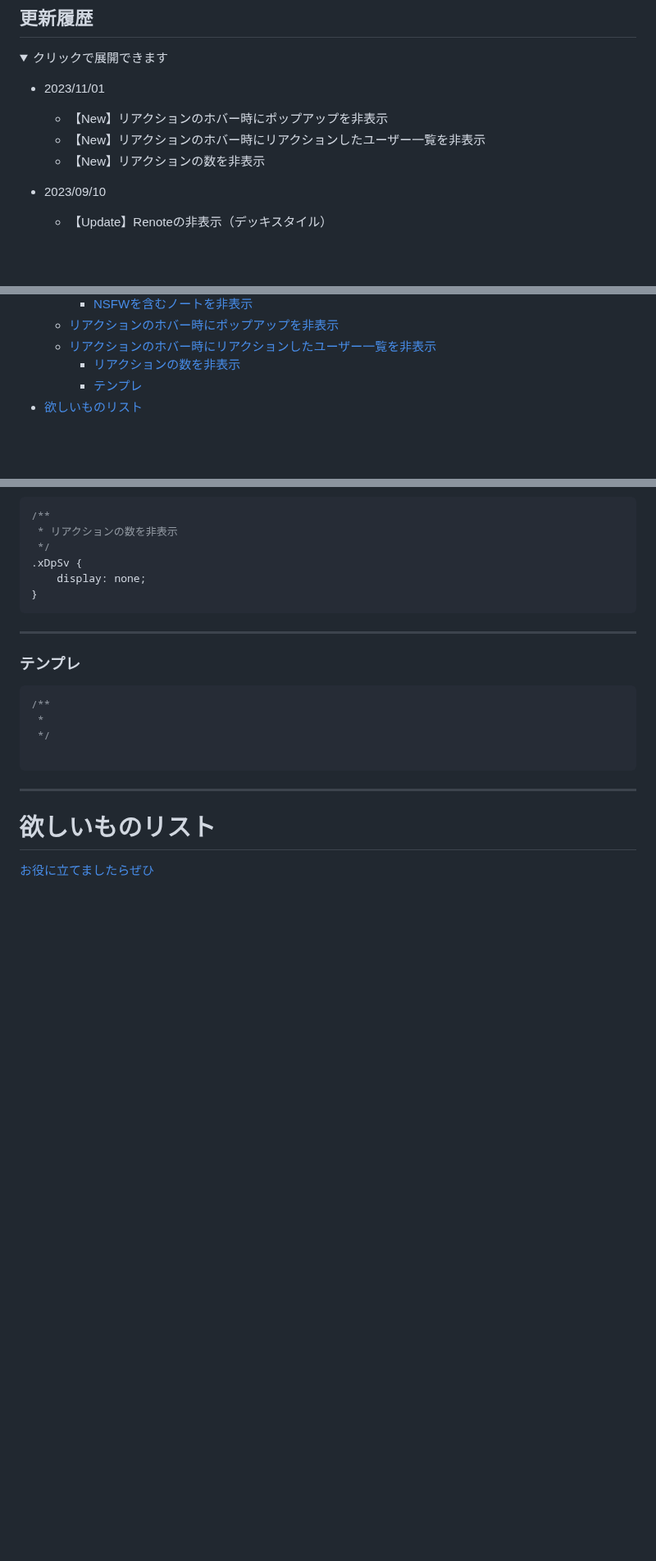
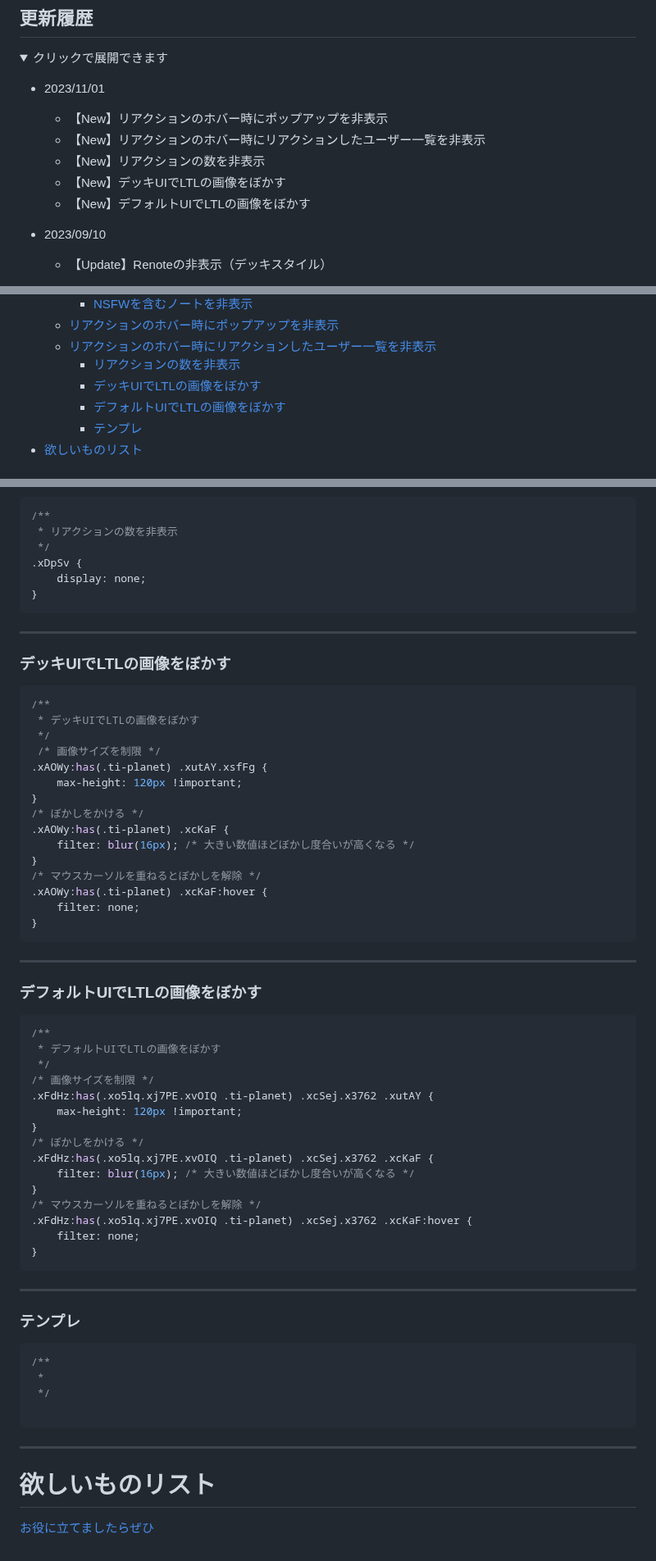
Before and after one commit to kanade/misskey-css, a Markdown page: README.md, 3 parts joined by grey strips. Shown at 82% size. Drawn GitHub-style; folded sections open; blank space fills up the shorter version.

Commit message:
LTLの画像をぼかす

````diff
--- a/README.md
+++ b/README.md
@@ -7,6 +7,8 @@
   - 【New】リアクションのホバー時にポップアップを非表示
   - 【New】リアクションのホバー時にリアクションしたユーザー一覧を非表示
   - 【New】リアクションの数を非表示
+  - 【New】デッキUIでLTLの画像をぼかす
+  - 【New】デフォルトUIでLTLの画像をぼかす
 - 2023/09/10
   - 【Update】Renoteの非表示（デッキスタイル）
 - 2023/08/07
@@ -197,6 +199,8 @@
   - [リアクションのホバー時にポップアップを非表示](#リアクションのホバー時にポップアップを非表示)
   - [リアクションのホバー時にリアクションしたユーザー一覧を非表示](#リアクションのホバー時にリアクションしたユーザー一覧を非表示)
     - [リアクションの数を非表示](#リアクションの数を非表示)
+    - [デッキUIでLTLの画像をぼかす](#デッキuiでltlの画像をぼかす)
+    - [デフォルトUIでLTLの画像をぼかす](#デフォルトuiでltlの画像をぼかす)
     - [テンプレ](#テンプレ)
 - [欲しいものリスト](#欲しいものリスト)
 
@@ -1262,6 +1266,47 @@ NSFWのクリック前
 
 ---
 
+### デッキUIでLTLの画像をぼかす
+```css
+/**
+ * デッキUIでLTLの画像をぼかす
+ */
+ /* 画像サイズを制限 */
+.xAOWy:has(.ti-planet) .xutAY.xsfFg {
+    max-height: 120px !important;
+}
+/* ぼかしをかける */
+.xAOWy:has(.ti-planet) .xcKaF {
+    filter: blur(16px); /* 大きい数値ほどぼかし度合いが高くなる */
+}
+/* マウスカーソルを重ねるとぼかしを解除 */
+.xAOWy:has(.ti-planet) .xcKaF:hover {
+    filter: none;
+}
+```
+
+---
+
+### デフォルトUIでLTLの画像をぼかす
+```css
+/**
+ * デフォルトUIでLTLの画像をぼかす
+ */
+/* 画像サイズを制限 */
+.xFdHz:has(.xo5lq.xj7PE.xvOIQ .ti-planet) .xcSej.x3762 .xutAY {
+    max-height: 120px !important;
+}
+/* ぼかしをかける */
+.xFdHz:has(.xo5lq.xj7PE.xvOIQ .ti-planet) .xcSej.x3762 .xcKaF {
+    filter: blur(16px); /* 大きい数値ほどぼかし度合いが高くなる */
+}
+/* マウスカーソルを重ねるとぼかしを解除 */
+.xFdHz:has(.xo5lq.xj7PE.xvOIQ .ti-planet) .xcSej.x3762 .xcKaF:hover {
+    filter: none;
+}
+```
+
+---
 ### テンプレ
 ```css
 /**
````
